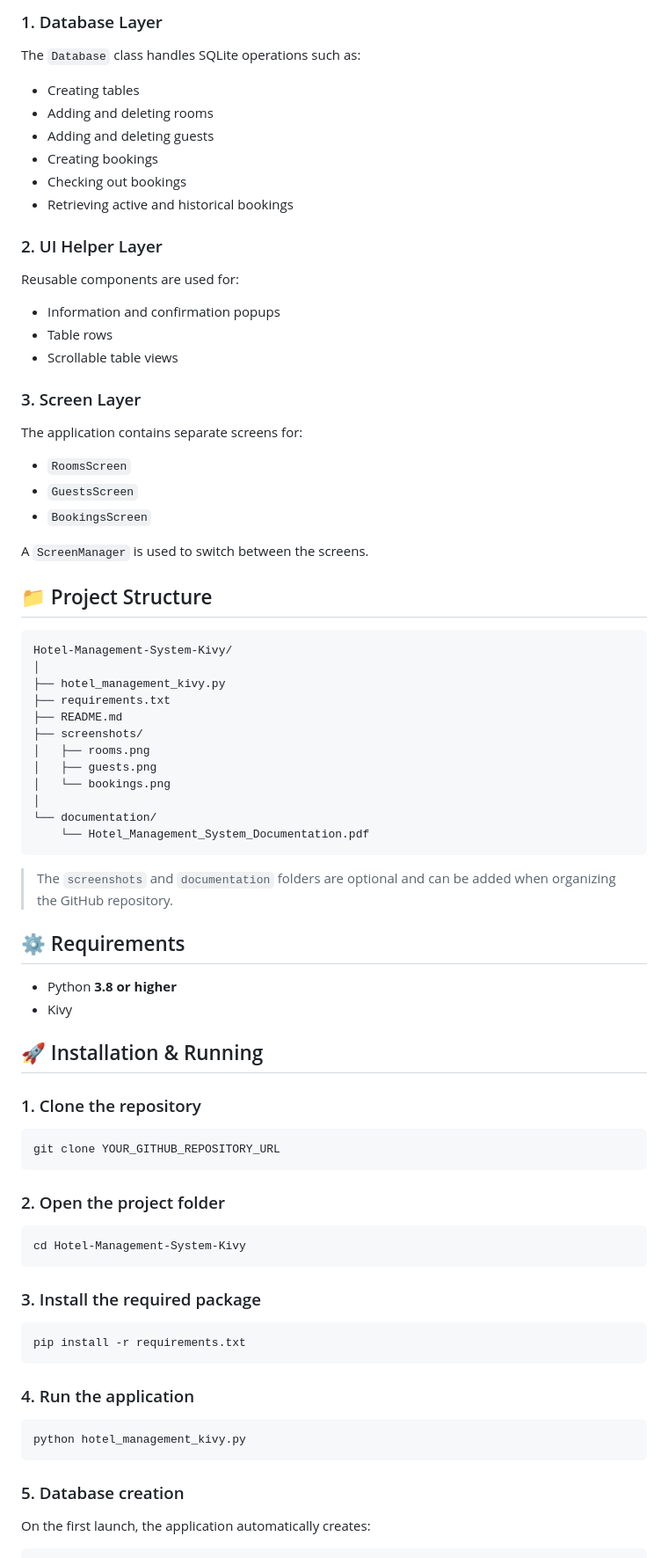
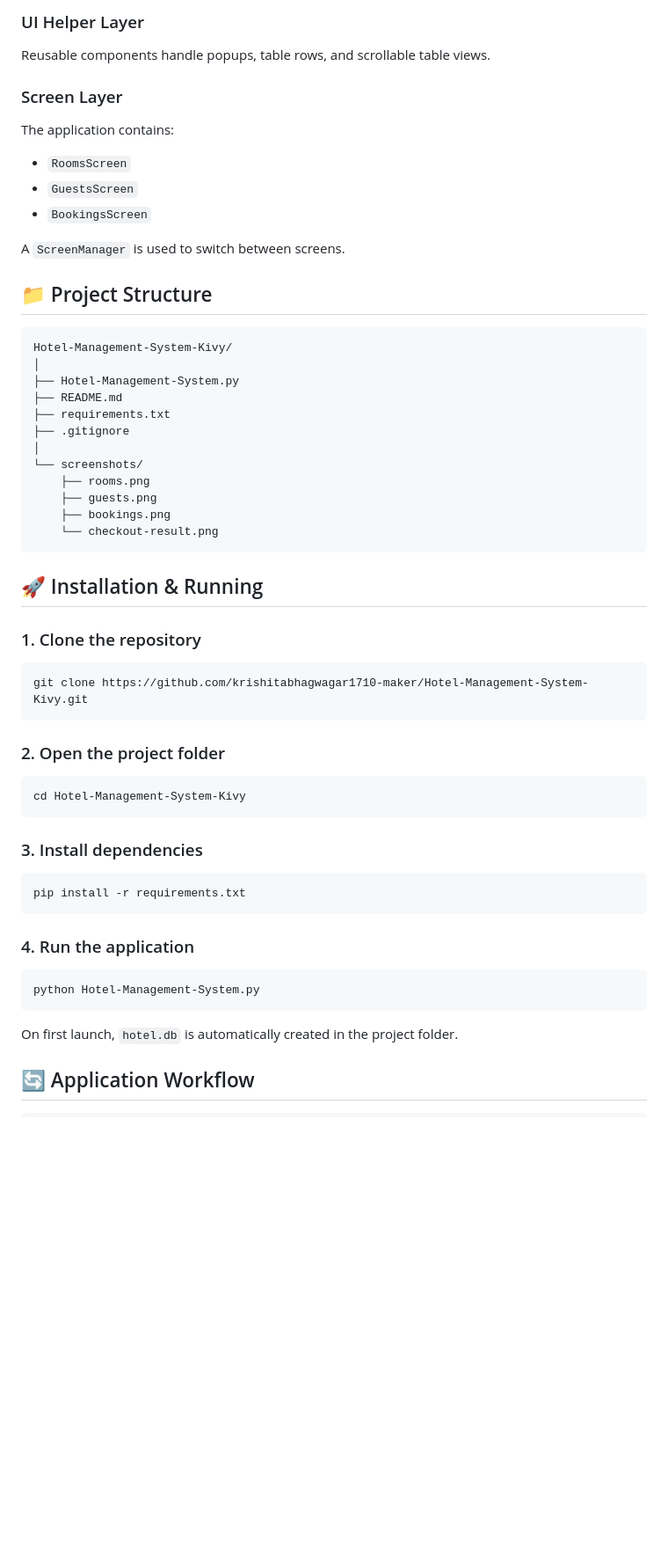
Before and after one commit to krishitabhagwagar1710-maker/Hotel-Management-System-Kivy, a Markdown page: README.md, the part around one of its changes. Shown at 88% size. Rendered like a GitHub page; blank space fills up the shorter version.

````diff
--- a/README.md
+++ b/README.md
@@ -96,61 +87,39 @@ The application is organized into three main layers:
 
-### 1. Database Layer
-The `Database` class handles SQLite operations such as:
+### UI Helper Layer
+Reusable components handle popups, table rows, and scrollable table views.
 
-- Creating tables
-- Adding and deleting rooms
-- Adding and deleting guests
-- Creating bookings
-- Checking out bookings
-- Retrieving active and historical bookings
-
-### 2. UI Helper Layer
-Reusable components are used for:
-
-- Information and confirmation popups
-- Table rows
-- Scrollable table views
-
-### 3. Screen Layer
-
-The application contains separate screens for:
+### Screen Layer
+The application contains:
 
 - `RoomsScreen`
 - `GuestsScreen`
 - `BookingsScreen`
 
-A `ScreenManager` is used to switch between the screens.
+A `ScreenManager` is used to switch between screens.
 
 ## 📁 Project Structure
 
 ```text
 Hotel-Management-System-Kivy/
 │
-├── hotel_management_kivy.py
+├── Hotel-Management-System.py
+├── README.md
 ├── requirements.txt
-├── README.md
-├── screenshots/
-│   ├── rooms.png
-│   ├── guests.png
-│   └── bookings.png
+├── .gitignore
 │
-└── documentation/
-    └── Hotel_Management_System_Documentation.pdf
+└── screenshots/
+    ├── rooms.png
+    ├── guests.png
+    ├── bookings.png
+    └── checkout-result.png
 ```
-
-> The `screenshots` and `documentation` folders are optional and can be added when organizing the GitHub repository.
-
-## ⚙️ Requirements
-
-- Python **3.8 or higher**
-- Kivy
 
 ## 🚀 Installation & Running
 
 ### 1. Clone the repository
 
 ```bash
-git clone YOUR_GITHUB_REPOSITORY_URL
+git clone https://github.com/krishitabhagwagar1710-maker/Hotel-Management-System-Kivy.git
 ```
 
 ### 2. Open the project folder
@@ -159,7 +128,7 @@ git clone YOUR_GITHUB_REPOSITORY_URL
 cd Hotel-Management-System-Kivy
 ```
 
-### 3. Install the required package
+### 3. Install dependencies
 
 ```bash
 pip install -r requirements.txt
@@ -168,11 +137,11 @@ pip install -r requirements.txt
 ### 4. Run the application
 
 ```bash
-python hotel_management_kivy.py
+python Hotel-Management-System.py
 ```
 
-### 5. Database creation
+On first launch, `hotel.db` is automatically created in the project folder.
 
-On the first launch, the application automatically creates:
+## 🔄 Application Workflow
 
 ```text
````
Also changed, not shown: other parts of README.md (+87 -145 lines), screenshots/bookings.png (added), screenshots/checkout-result.png (added), screenshots/guests.png (added), screenshots/rooms.png (added).
